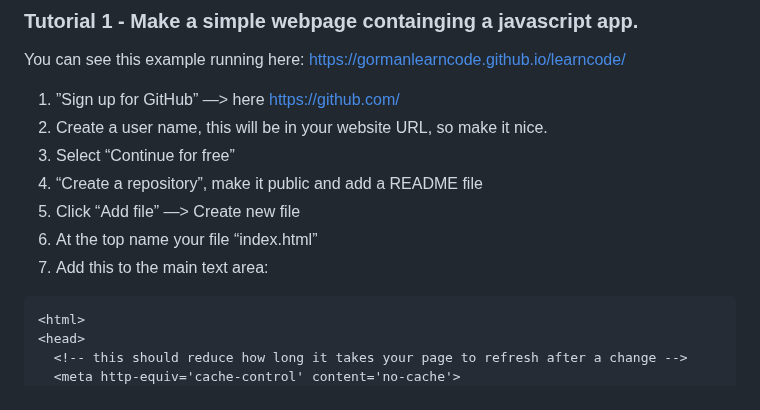
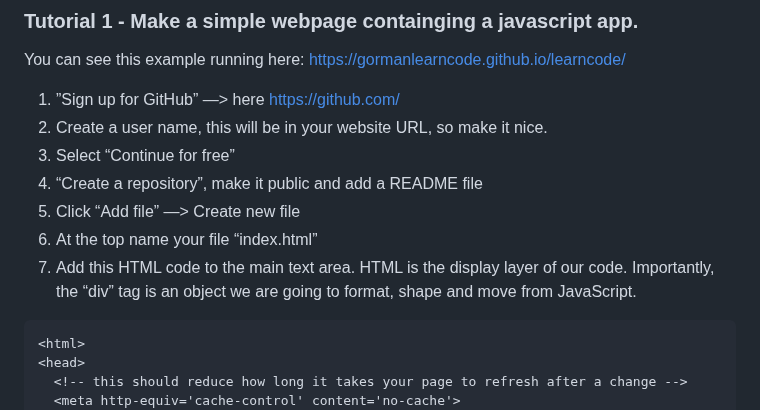
Before and after one commit to gormanlearncode/learncode, a Markdown page: README.md, the part around the change. Drawn GitHub-style.

````diff
--- a/README.md
+++ b/README.md
@@ -11,7 +11,8 @@ You can see this example running here: https://gormanlearncode.github.io/learnco
 4) “Create a repository”, make it public and add a README file
 5) Click “Add file” —> Create new file
 6) At the top name your file “index.html”
-7) Add this to the main text area:
+7) Add this HTML code to the main text area. HTML is the display layer of our code. Importantly, the “div” tag is an object we are going to format, shape and move from JavaScript.
+
 ```html
 <html>
 <head>
````
